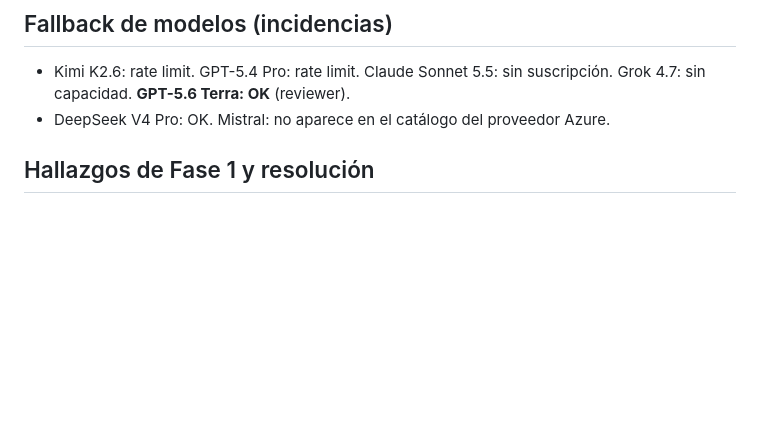
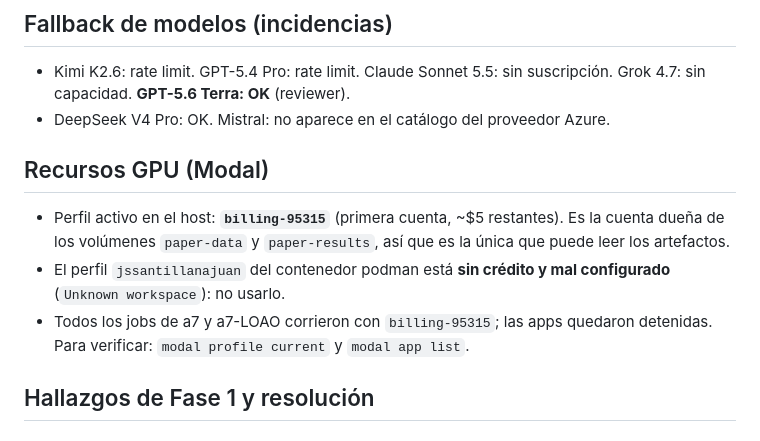
Before and after one commit to vectrayx/vx-one, a Markdown page: CONTINUE.md, the part around the change. Rendered like a GitHub page; blank space fills up the shorter version.

Commit message:
docs: fijar la cuenta Modal con crédito (billing-95315, no podman)

```diff
--- a/CONTINUE.md
+++ b/CONTINUE.md
@@ -18,6 +18,17 @@
 - Kimi K2.6: rate limit. GPT-5.4 Pro: rate limit. Claude Sonnet 5.5: sin
   suscripción. Grok 4.7: sin capacidad. **GPT-5.6 Terra: OK** (reviewer).
 - DeepSeek V4 Pro: OK. Mistral: no aparece en el catálogo del proveedor Azure.
+
+## Recursos GPU (Modal)
+
+- Perfil activo en el host: **`billing-95315`** (primera cuenta, ~$5
+  restantes). Es la cuenta dueña de los volúmenes `paper-data` y
+  `paper-results`, así que es la única que puede leer los artefactos.
+- El perfil `jssantillanajuan` del contenedor podman está **sin crédito y mal
+  configurado** (`Unknown workspace`): no usarlo.
+- Todos los jobs de a7 y a7-LOAO corrieron con `billing-95315`; las apps
+  quedaron detenidas. Para verificar: `modal profile current` y
+  `modal app list`.
 
 ## Hallazgos de Fase 1 y resolución
 
```
